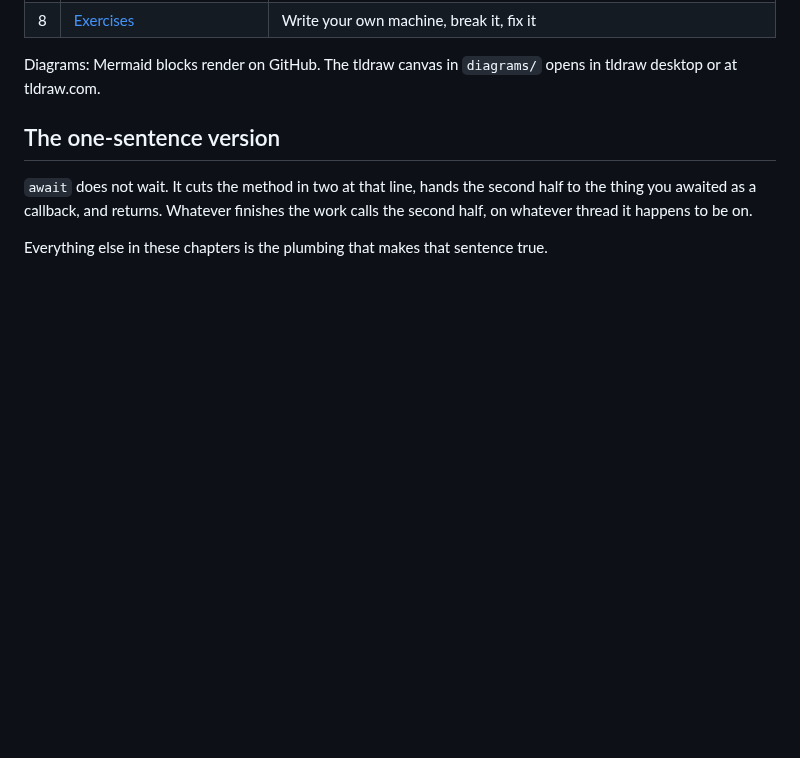
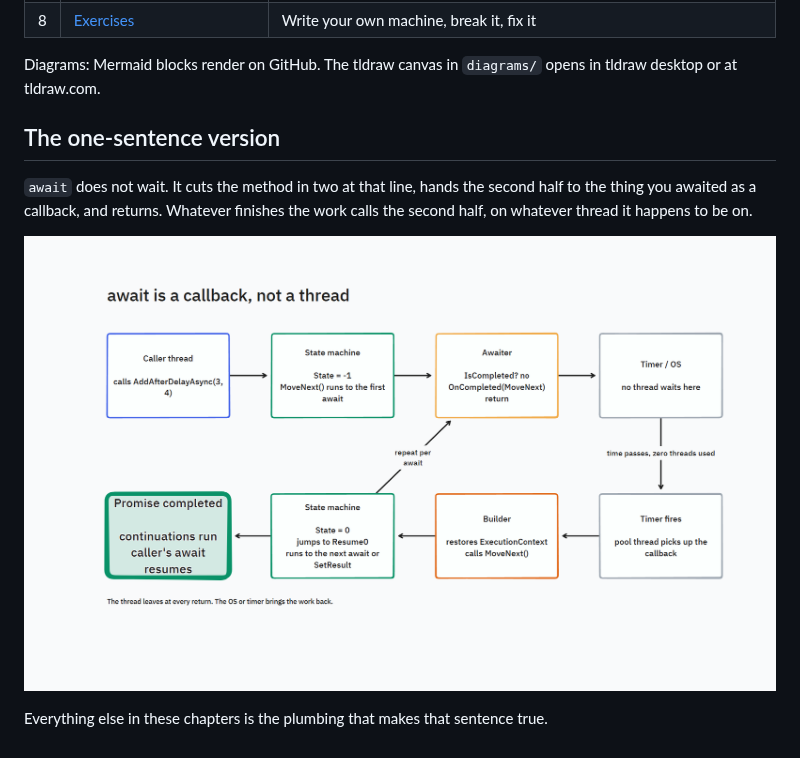
Before and after one commit to mmpworks/MMP.AsyncProxy, a Markdown page: docs/course/README.md, the part around the change. Rendered like a GitHub page; pictures changed too: docs/course/diagrams/async-state-machine.png (added); blank space fills up the shorter version.

Commit message:
docs(course): add rendered PNG of the tldraw canvas to the course index
Co-Authored-By: Claude Fable 5.1 <noreply@anthropic.com>
Claude-Session: https://claude.ai/code/session_01CwaZqVUabzExLpmFFVu7cw

```diff
--- a/docs/course/README.md
+++ b/docs/course/README.md
@@ -21,4 +21,6 @@ Diagrams: Mermaid blocks render on GitHub. The tldraw canvas in `diagrams/` open
 
 `await` does not wait. It cuts the method in two at that line, hands the second half to the thing you awaited as a callback, and returns. Whatever finishes the work calls the second half, on whatever thread it happens to be on.
 
+![await is a callback, not a thread](diagrams/async-state-machine.png)
+
 Everything else in these chapters is the plumbing that makes that sentence true.
```
